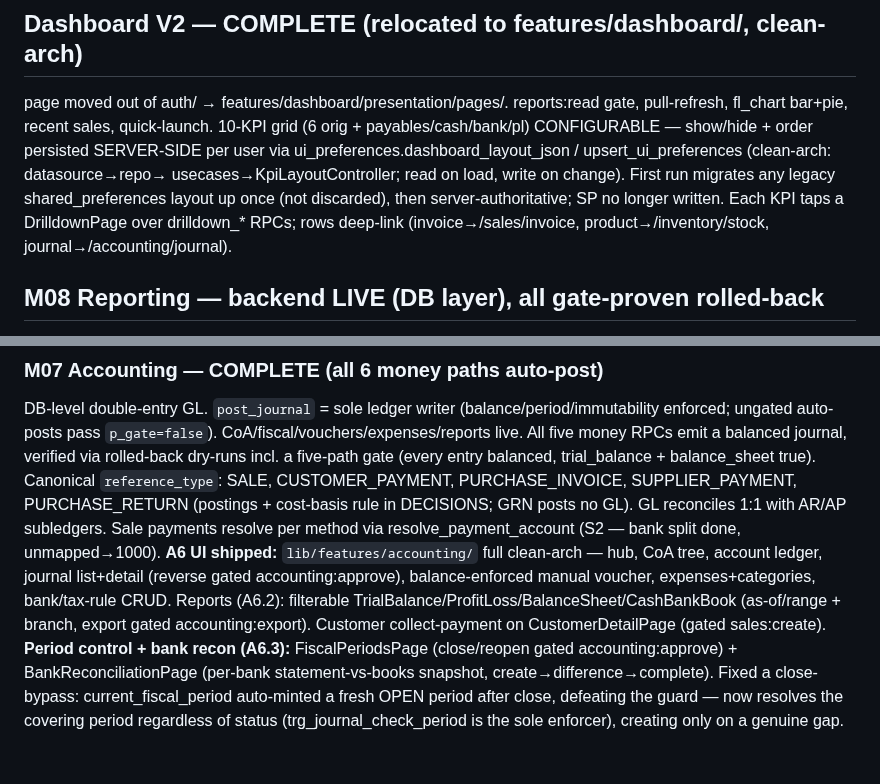
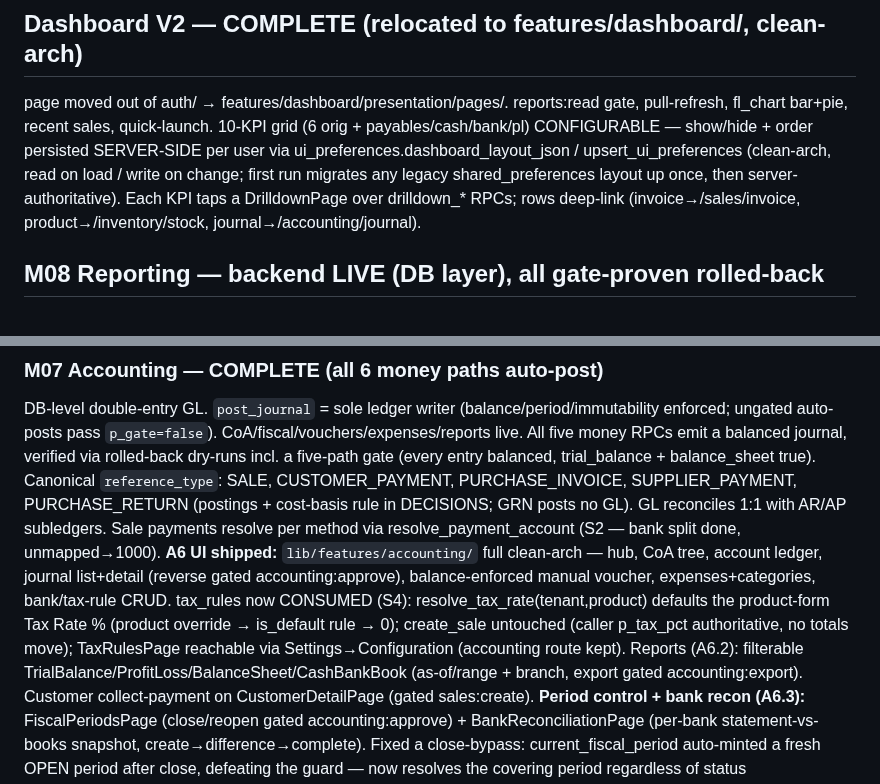
Before and after one commit to RaoAhmadRaza/posapplication-, a Markdown page: docs/PROJECT_STATE.md, 2 parts joined by grey strips. Rendered like a GitHub page; blank space fills up the shorter version.

Commit message:
docs(settings): S4 — tax_rules consumed via resolve_tax_rate at data-entry

```diff
--- a/docs/PROJECT_STATE.md
+++ b/docs/PROJECT_STATE.md
@@ -95,9 +95,8 @@ delivery_orders, loyalty, customer_groups, pricing-tier, offline sync. (tax_rule
 ## Dashboard V2 — COMPLETE (relocated to features/dashboard/, clean-arch)
 page moved out of auth/ → features/dashboard/presentation/pages/. reports:read gate, pull-refresh, fl_chart bar+pie,
 recent sales, quick-launch. 10-KPI grid (6 orig + payables/cash/bank/pl) CONFIGURABLE — show/hide + order persisted
-SERVER-SIDE per user via ui_preferences.dashboard_layout_json / upsert_ui_preferences (clean-arch: datasource→repo→
-usecases→KpiLayoutController; read on load, write on change). First run migrates any legacy shared_preferences layout
-up once (not discarded), then server-authoritative; SP no longer written. Each KPI taps a DrilldownPage
+SERVER-SIDE per user via ui_preferences.dashboard_layout_json / upsert_ui_preferences (clean-arch, read on load / write
+on change; first run migrates any legacy shared_preferences layout up once, then server-authoritative). Each KPI taps a DrilldownPage
 over drilldown_* RPCs; rows deep-link (invoice→/sales/invoice, product→/inventory/stock, journal→/accounting/journal).
 
 ## M08 Reporting — backend LIVE (DB layer), all gate-proven rolled-back
@@ -185,7 +184,10 @@ PURCHASE_RETURN (postings + cost-basis rule in DECISIONS; GRN posts no GL).
 GL reconciles 1:1 with AR/AP subledgers. Sale payments resolve per method via resolve_payment_account (S2 — bank
 split done, unmapped→1000). **A6 UI shipped:** `lib/features/accounting/` full clean-arch — hub, CoA tree, account ledger,
 journal list+detail (reverse gated accounting:approve), balance-enforced manual voucher, expenses+categories,
-bank/tax-rule CRUD. Reports (A6.2): filterable TrialBalance/ProfitLoss/BalanceSheet/CashBankBook (as-of/range +
+bank/tax-rule CRUD. tax_rules now CONSUMED (S4): resolve_tax_rate(tenant,product) defaults the product-form Tax Rate %
+(product override → is_default rule → 0); create_sale untouched (caller p_tax_pct authoritative, no totals move);
+TaxRulesPage reachable via Settings→Configuration (accounting route kept). Reports (A6.2): filterable
+TrialBalance/ProfitLoss/BalanceSheet/CashBankBook (as-of/range +
 branch, export gated accounting:export). Customer collect-payment on CustomerDetailPage (gated sales:create).
 **Period control + bank recon (A6.3):** FiscalPeriodsPage (close/reopen gated accounting:approve) +
 BankReconciliationPage (per-bank statement-vs-books snapshot, create→difference→complete). Fixed a
```
Also changed, not shown: docs/DECISIONS.md (+4 -0 lines).
